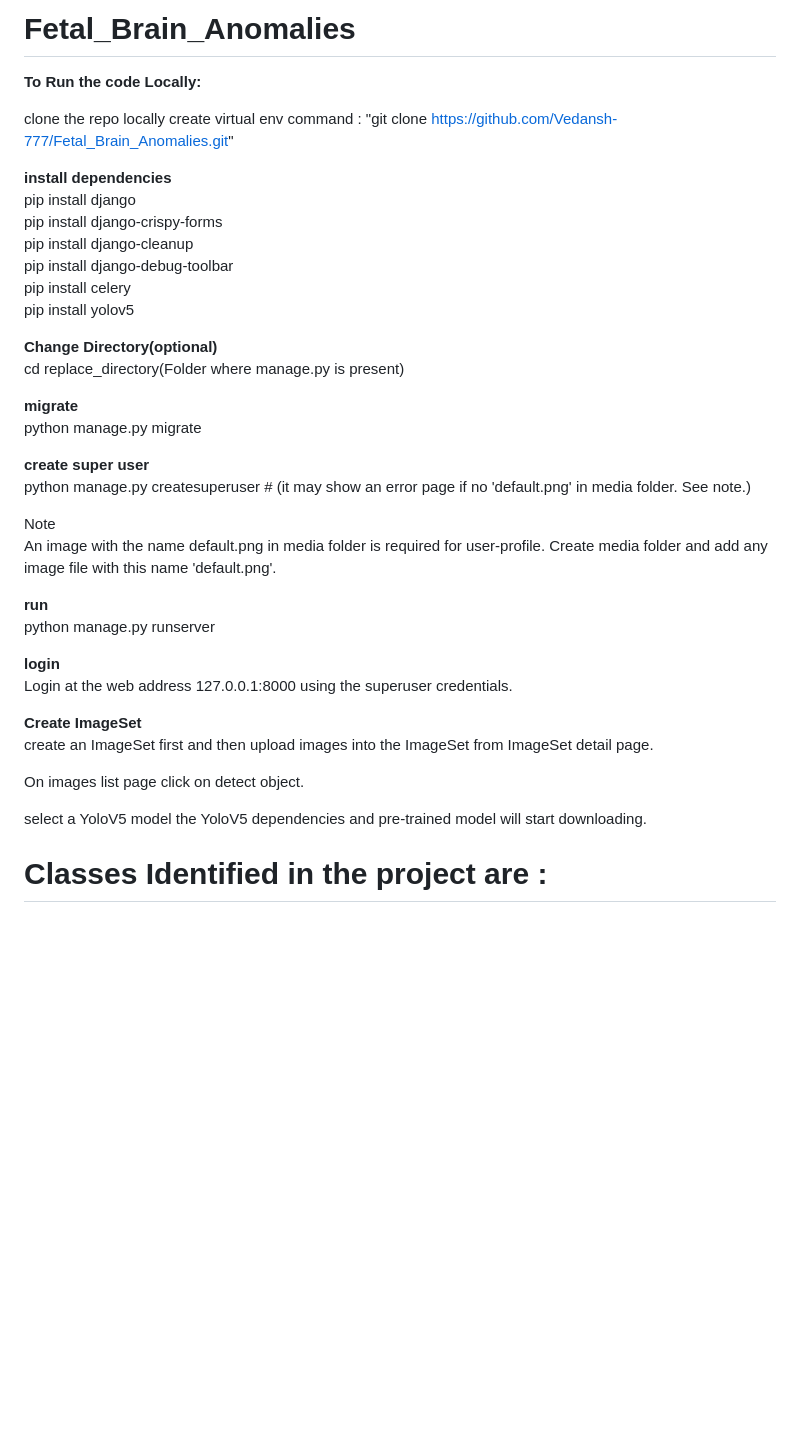
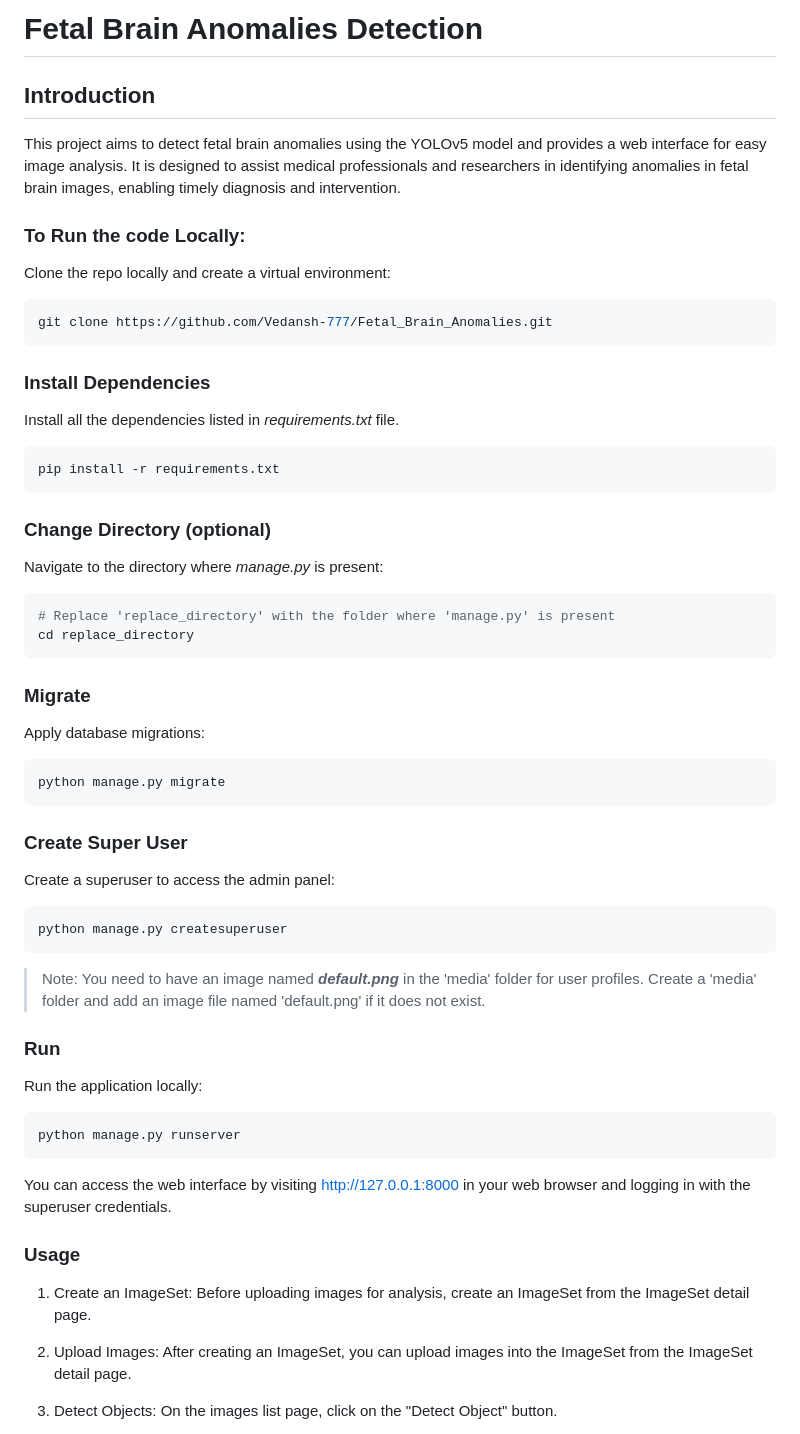
Before and after one commit to VESIT-CMPN-Projects/2023-24-BE37, a Markdown page: README.md, the part around one of its changes. Drawn GitHub-style; blank space fills up the shorter version.

Commit message:
Fix #3: Reformat README.md file. Add introduction and fix typo.

````diff
--- a/README.md
+++ b/README.md
@@ -1,45 +1,67 @@
-# Fetal_Brain_Anomalies
+# Fetal Brain Anomalies Detection
 
-**To Run the code Locally:** <br>
+## Introduction
 
-clone the repo locally
-create virtual env
-command : "git clone https://github.com/Vedansh-777/Fetal_Brain_Anomalies.git"
+This project aims to detect fetal brain anomalies using the YOLOv5 model and provides a web interface for easy image analysis. It is designed to assist medical professionals and researchers in identifying anomalies in fetal brain images, enabling timely diagnosis and intervention.
 
-**install dependencies**<br>
-pip install django<br>
-pip install django-crispy-forms<br>
-pip install django-cleanup<br>
-pip install django-debug-toolbar<br>
-pip install celery<br>
-pip install yolov5<br>
+### To Run the code Locally:
 
-**Change Directory(optional)**<br>
-cd replace_directory(Folder where manage.py is present)
+Clone the repo locally and create a virtual environment:
+
+```shell
+git clone https://github.com/Vedansh-777/Fetal_Brain_Anomalies.git
+```
 
 
-**migrate**<br>
+### Install Dependencies
+
+Install all the dependencies listed in _requirements.txt_ file.
+```python
+pip install -r requirements.txt
+```
+
+
+### Change Directory (optional)
+
+Navigate to the directory where _manage.py_ is present:
+```python
+# Replace 'replace_directory' with the folder where 'manage.py' is present
+cd replace_directory
+```
+
+
+### Migrate
+
+Apply database migrations:
+```python
 python manage.py migrate
+```
 
-**create super user**<br>
-python manage.py createsuperuser # (it may show an error page if no 'default.png' in media folder. See note.)
 
-Note<br>
-An image with the name default.png in media folder is required for user-profile. Create media folder and add any image file with this name 'default.png'.
+### Create Super User
 
-**run**<br>
+Create a superuser to access the admin panel:
+```python
+python manage.py createsuperuser
+```
+
+> Note: You need to have an image named _**default.png**_ in the 'media' folder for user profiles. Create a 'media' folder and add an image file named 'default.png' if it does not exist.
+
+
+### Run
+
+Run the application locally:
+```python
 python manage.py runserver
+```
+You can access the web interface by visiting http://127.0.0.1:8000 in your web browser and logging in with the superuser credentials.
 
-**login**<br>
-Login at the web address 127.0.0.1:8000 using the superuser credentials.
 
-**Create ImageSet**<br>
-create an ImageSet first and then upload images into the ImageSet from ImageSet detail page.
+### Usage
 
-On images list page click on detect object.
+1. Create an ImageSet: Before uploading images for analysis, create an ImageSet from the ImageSet detail page.
 
-select a YoloV5 model
-the YoloV5 dependencies and pre-trained model will start downloading.
+2. Upload Images: After creating an ImageSet, you can upload images into the ImageSet from the ImageSet detail page.
 
-# Classes Identified in the project are :
+3. Detect Objects: On the images list page, click on the "Detect Object" button.
 
````
Also changed, not shown: other parts of README.md (+29 -16 lines).
